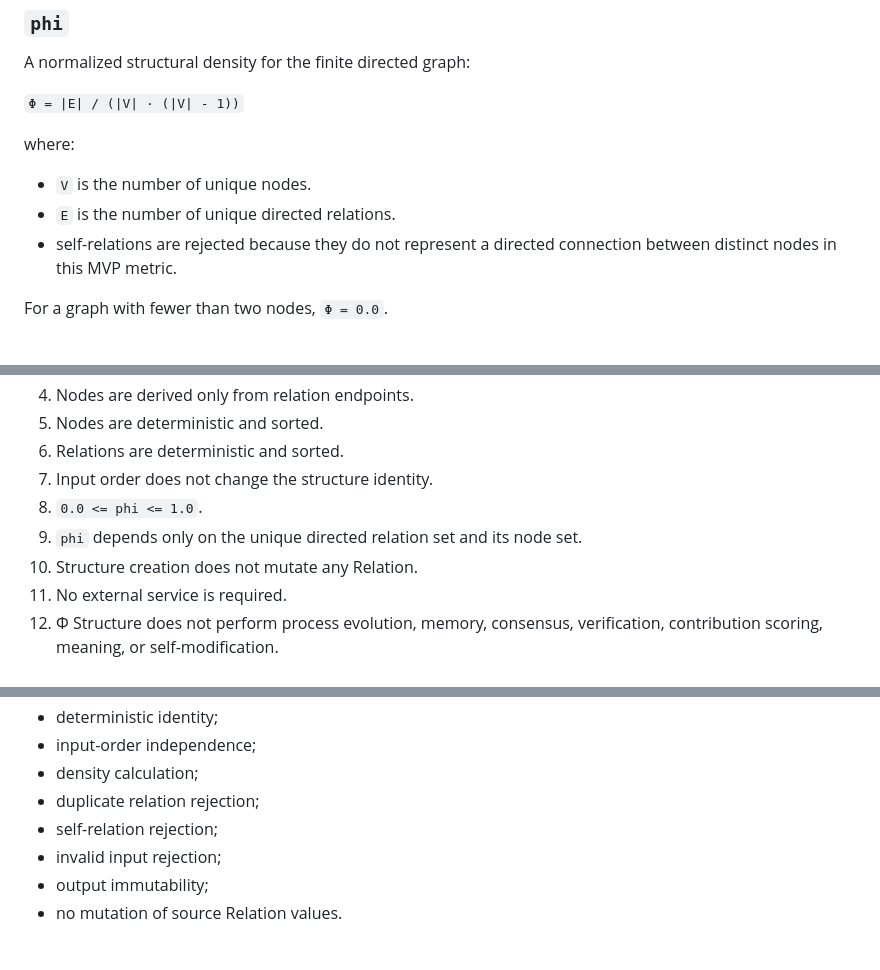
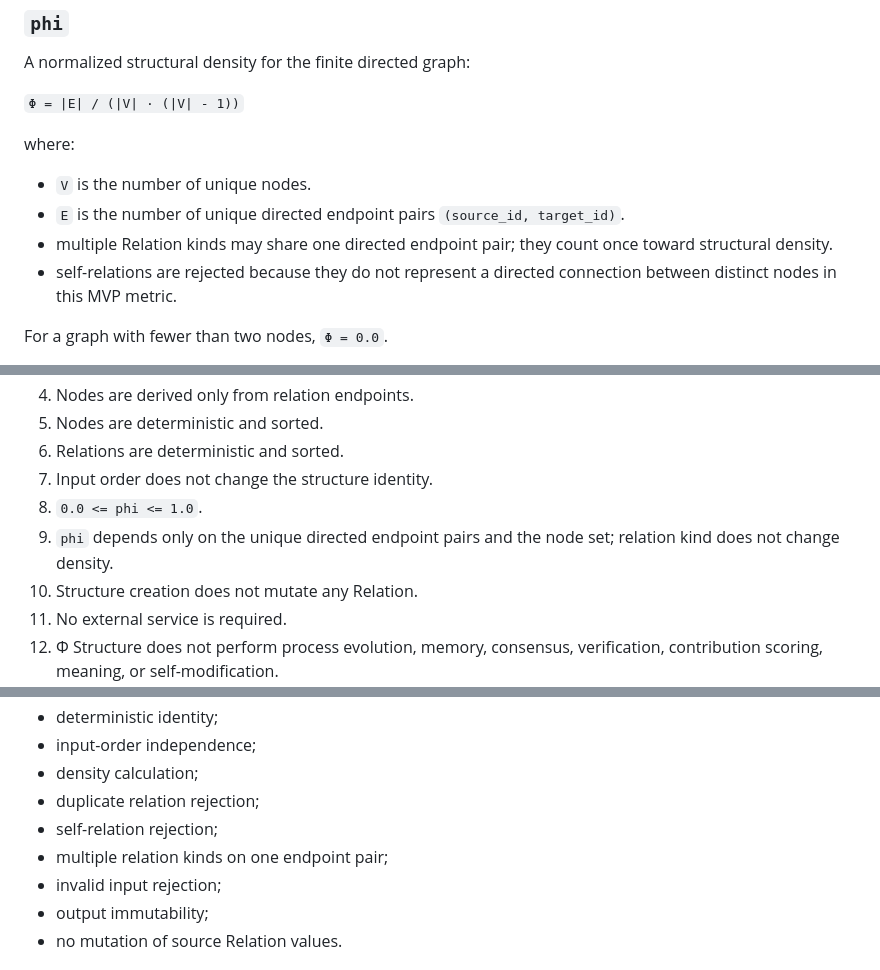
Before and after one commit to Crazy-Chimera/theNet, a Markdown page: docs/contracts/phi_structure_interface.md, 3 parts joined by grey strips. GitHub-like rendering.

Commit message:
Clarify Φ density for multiple relation kinds

```diff
--- a/docs/contracts/phi_structure_interface.md
+++ b/docs/contracts/phi_structure_interface.md
@@ -52,8 +52,9 @@ A normalized structural density for the finite directed graph:
 `Φ = |E| / (|V| · (|V| - 1))`
 
 where:
-- `V` is the number of unique nodes.
-- `E` is the number of unique directed relations.
+ - `V` is the number of unique nodes.
+- `E` is the number of unique directed endpoint pairs `(source_id, target_id)`.
+- multiple Relation kinds may share one directed endpoint pair; they count once toward structural density.
 - self-relations are rejected because they do not represent a directed connection between distinct nodes in this MVP metric.
 
 For a graph with fewer than two nodes, `Φ = 0.0`.
@@ -82,7 +83,7 @@ Equivalent relation sets must therefore produce the same structure ID regardless
 6. Relations are deterministic and sorted.
 7. Input order does not change the structure identity.
 8. `0.0 <= phi <= 1.0`.
-9. `phi` depends only on the unique directed relation set and its node set.
+9. `phi` depends only on the unique directed endpoint pairs and the node set; relation kind does not change density.
 10. Structure creation does not mutate any Relation.
 11. No external service is required.
 12. Φ Structure does not perform process evolution, memory, consensus, verification, contribution scoring, meaning, or self-modification.
@@ -120,6 +121,7 @@ The test suite must verify:
 - density calculation;
 - duplicate relation rejection;
 - self-relation rejection;
+- multiple relation kinds on one endpoint pair;
 - invalid input rejection;
 - output immutability;
 - no mutation of source Relation values.
```
